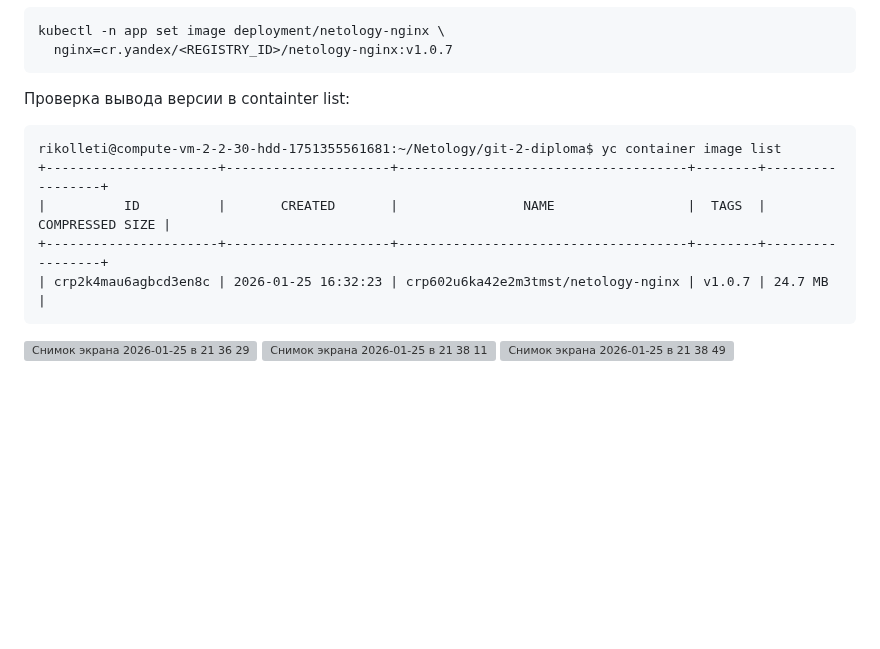
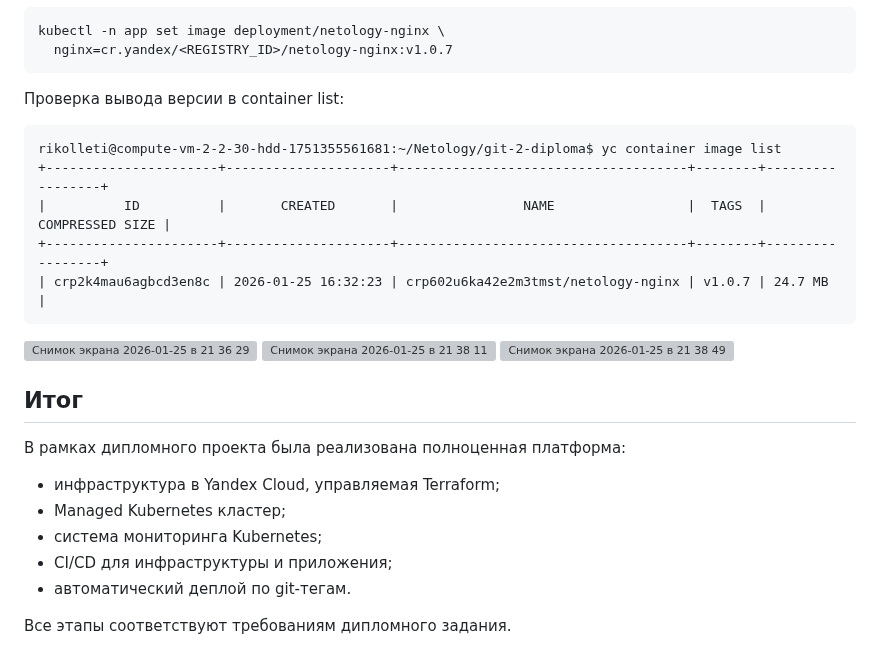
Before and after one commit to Rikolleti/git-devops-diploma, a Markdown page: README.md, the part around the change. Drawn GitHub-style; blank space fills up the shorter version; grey boxes are pictures that could not be loaded.

````diff
--- a/README.md
+++ b/README.md
@@ -271,7 +271,7 @@ kubectl -n app set image deployment/netology-nginx \
   nginx=cr.yandex/<REGISTRY_ID>/netology-nginx:v1.0.7
 ```
 
-Проверка вывода версии в containter list:
+Проверка вывода версии в container list:
 ```
 rikolleti@compute-vm-2-2-30-hdd-1751355561681:~/Netology/git-2-diploma$ yc container image list
 +----------------------+---------------------+-------------------------------------+--------+-----------------+
@@ -287,3 +287,13 @@ rikolleti@compute-vm-2-2-30-hdd-1751355561681:~/Netology/git-2-diploma$ yc conta
 
 
 <img width="1153" height="723" alt="Снимок экрана 2026-01-25 в 21 38 49" src="https://github.com/user-attachments/assets/e8b822c7-74fc-4233-bd23-b40a6725776d" />
+
+## Итог
+В рамках дипломного проекта была реализована полноценная платформа:
+- инфраструктура в Yandex Cloud, управляемая Terraform;
+- Managed Kubernetes кластер;
+- система мониторинга Kubernetes;
+- CI/CD для инфраструктуры и приложения;
+- автоматический деплой по git-тегам.
+
+Все этапы соответствуют требованиям дипломного задания.
````
